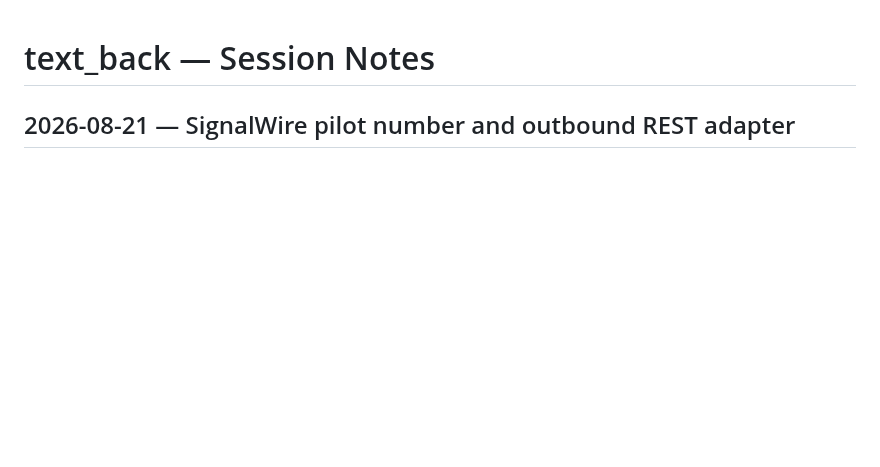
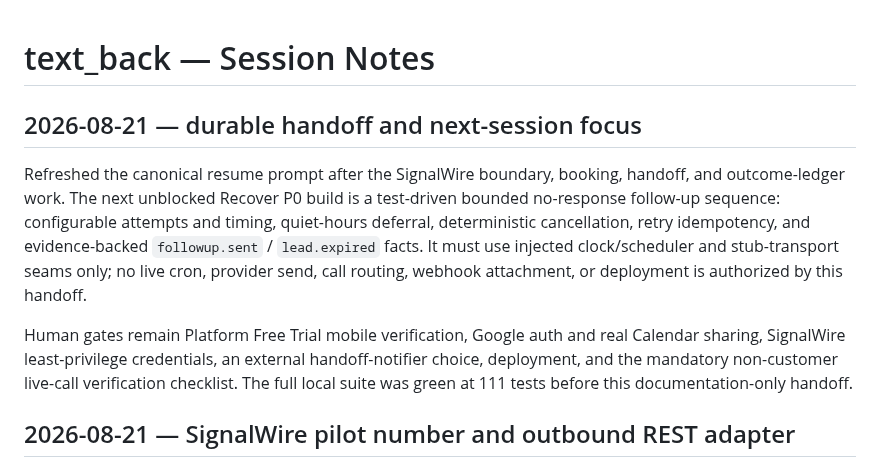
Before and after one commit to mdrilesbutler/text_back, a Markdown page: SESSION-NOTES.md, the part around the change. Drawn GitHub-style; blank space fills up the shorter version.

```diff
--- a/SESSION-NOTES.md
+++ b/SESSION-NOTES.md
@@ -1,4 +1,20 @@
 # text_back — Session Notes
+
+## 2026-08-21 — durable handoff and next-session focus
+
+Refreshed the canonical resume prompt after the SignalWire boundary, booking,
+handoff, and outcome-ledger work. The next unblocked Recover P0 build is a
+test-driven bounded no-response follow-up sequence: configurable attempts and
+timing, quiet-hours deferral, deterministic cancellation, retry idempotency, and
+evidence-backed `followup.sent` / `lead.expired` facts. It must use injected
+clock/scheduler and stub-transport seams only; no live cron, provider send, call
+routing, webhook attachment, or deployment is authorized by this handoff.
+
+Human gates remain Platform Free Trial mobile verification, Google auth and
+real Calendar sharing, SignalWire least-privilege credentials, an external
+handoff-notifier choice, deployment, and the mandatory non-customer live-call
+verification checklist. The full local suite was green at 111 tests before this
+documentation-only handoff.
 
 ## 2026-08-21 — SignalWire pilot number and outbound REST adapter
 
```
Also changed, not shown: NEXT-SESSION.md (+38 -24 lines).
